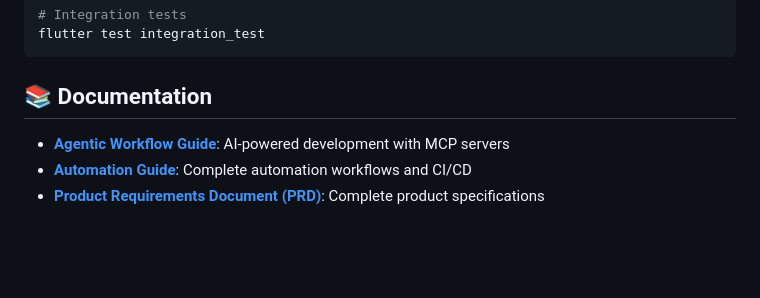
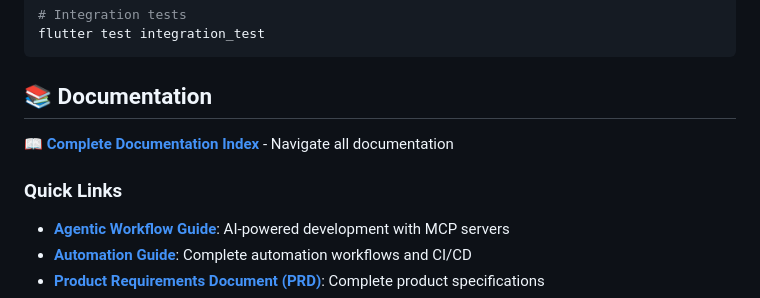
Before and after one commit to saanjaypatil78/fitola, a Markdown page: README.md, the part around the change. GitHub-like rendering; blank space fills up the shorter version.

Commit message:
Add documentation index and final polish
Co-authored-by: saanjaypatil78 <199359568+saanjaypatil78@users.noreply.github.com>

```diff
--- a/README.md
+++ b/README.md
@@ -232,6 +232,10 @@ flutter test integration_test
 
 ## 📚 Documentation
 
+**📖 [Complete Documentation Index](DOCUMENTATION_INDEX.md)** - Navigate all documentation
+
+### Quick Links
+
 - **[Agentic Workflow Guide](AGENTIC_WORKFLOW.md)**: AI-powered development with MCP servers
 - **[Automation Guide](AUTOMATION_GUIDE.md)**: Complete automation workflows and CI/CD
 - **[Product Requirements Document (PRD)](docs/PRD.md)**: Complete product specifications
```
Also changed, not shown: DOCUMENTATION_INDEX.md (added, +227 -0 lines).
